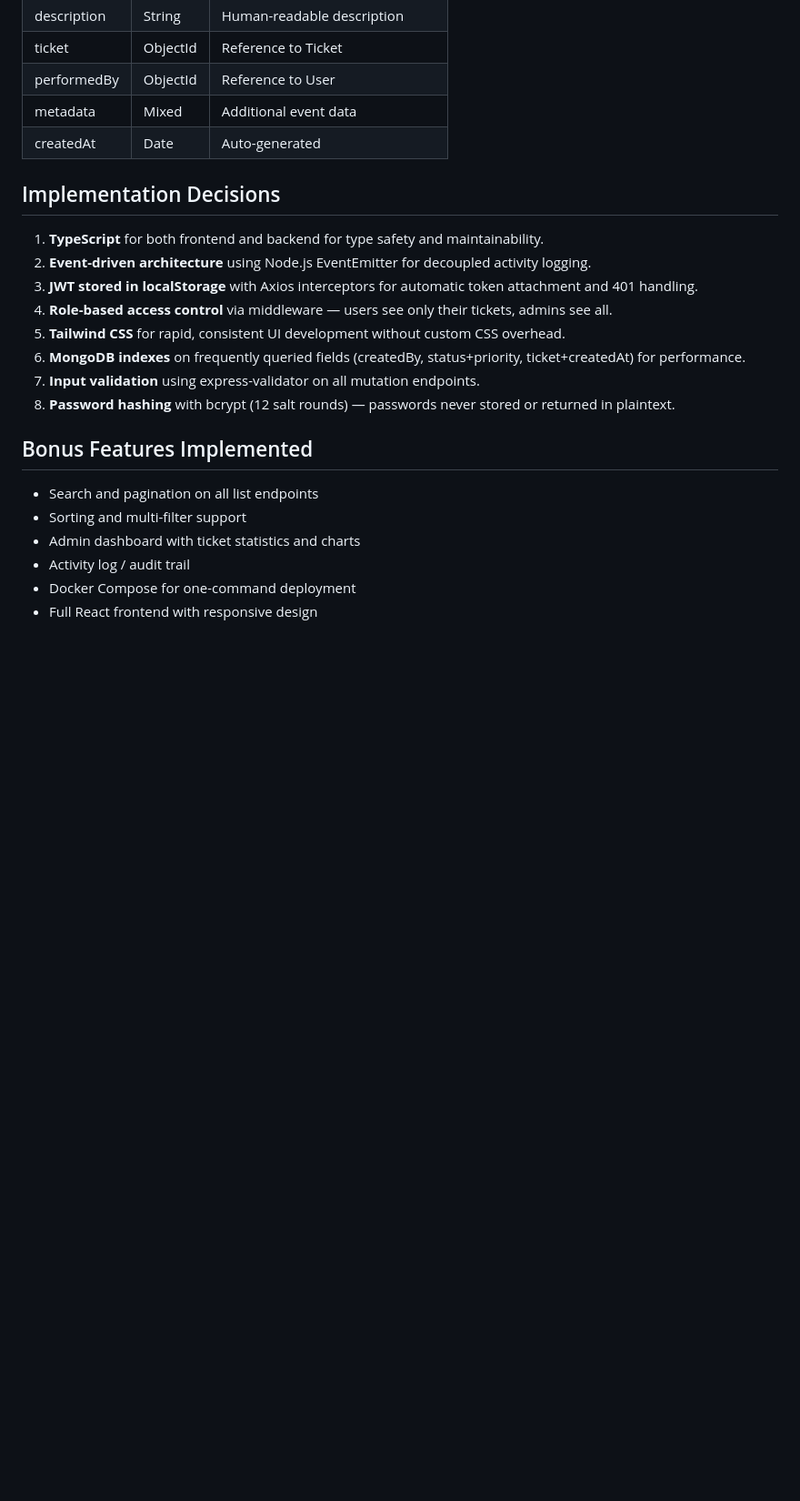
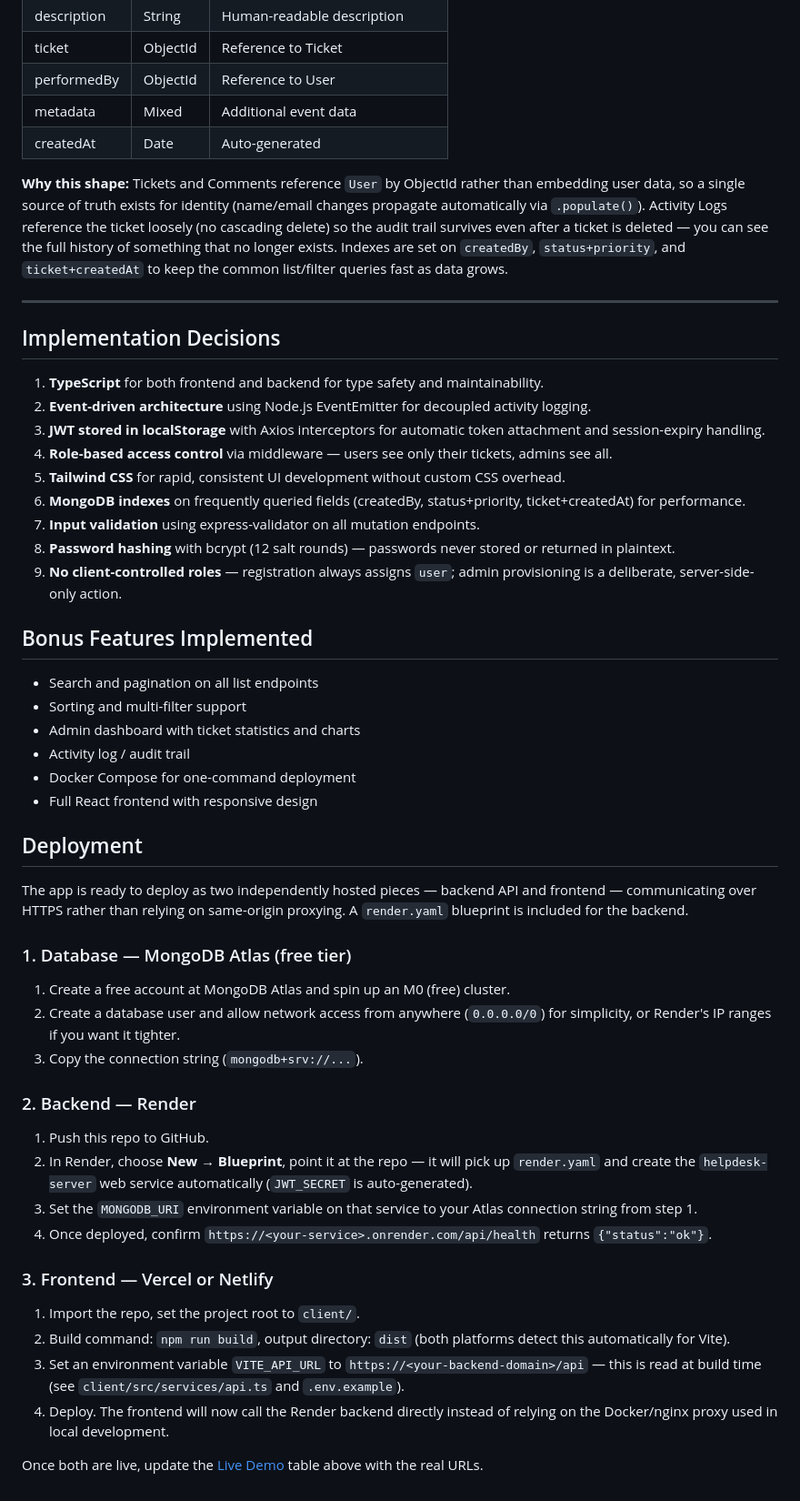
Before and after one commit to Gurpreet-kaur0/Support-ticket-system, a Markdown page: README.md, the part around one of its changes. Shown at 91% size. Rendered like a GitHub page; blank space fills up the shorter version.

```diff
--- a/README.md
+++ b/README.md
@@ -220,16 +292,21 @@ This creates a new admin user, or promotes an existing user with that email to a
 | metadata | Mixed | Additional event data |
 | createdAt | Date | Auto-generated |
 
+**Why this shape:** Tickets and Comments reference `User` by ObjectId rather than embedding user data, so a single source of truth exists for identity (name/email changes propagate automatically via `.populate()`). Activity Logs reference the ticket loosely (no cascading delete) so the audit trail survives even after a ticket is deleted — you can see the full history of something that no longer exists. Indexes are set on `createdBy`, `status+priority`, and `ticket+createdAt` to keep the common list/filter queries fast as data grows.
+
+---
+
 ## Implementation Decisions
 
 1. **TypeScript** for both frontend and backend for type safety and maintainability.
 2. **Event-driven architecture** using Node.js EventEmitter for decoupled activity logging.
-3. **JWT stored in localStorage** with Axios interceptors for automatic token attachment and 401 handling.
+3. **JWT stored in localStorage** with Axios interceptors for automatic token attachment and session-expiry handling.
 4. **Role-based access control** via middleware — users see only their tickets, admins see all.
 5. **Tailwind CSS** for rapid, consistent UI development without custom CSS overhead.
 6. **MongoDB indexes** on frequently queried fields (createdBy, status+priority, ticket+createdAt) for performance.
 7. **Input validation** using express-validator on all mutation endpoints.
 8. **Password hashing** with bcrypt (12 salt rounds) — passwords never stored or returned in plaintext.
+9. **No client-controlled roles** — registration always assigns `user`; admin provisioning is a deliberate, server-side-only action.
 
 ## Bonus Features Implemented
 
@@ -239,3 +316,26 @@ This creates a new admin user, or promotes an existing user with that email to a
 - Activity log / audit trail
 - Docker Compose for one-command deployment
 - Full React frontend with responsive design
+
+## Deployment
+
+The app is ready to deploy as two independently hosted pieces — backend API and frontend — communicating over HTTPS rather than relying on same-origin proxying. A `render.yaml` blueprint is included for the backend.
+
+### 1. Database — MongoDB Atlas (free tier)
+1. Create a free account at MongoDB Atlas and spin up an M0 (free) cluster.
+2. Create a database user and allow network access from anywhere (`0.0.0.0/0`) for simplicity, or Render's IP ranges if you want it tighter.
+3. Copy the connection string (`mongodb+srv://...`).
+
+### 2. Backend — Render
+1. Push this repo to GitHub.
+2. In Render, choose **New → Blueprint**, point it at the repo — it will pick up `render.yaml` and create the `helpdesk-server` web service automatically (`JWT_SECRET` is auto-generated).
+3. Set the `MONGODB_URI` environment variable on that service to your Atlas connection string from step 1.
+4. Once deployed, confirm `https://<your-service>.onrender.com/api/health` returns `{"status":"ok"}`.
+
+### 3. Frontend — Vercel or Netlify
+1. Import the repo, set the project root to `client/`.
+2. Build command: `npm run build`, output directory: `dist` (both platforms detect this automatically for Vite).
+3. Set an environment variable `VITE_API_URL` to `https://<your-backend-domain>/api` — this is read at build time (see `client/src/services/api.ts` and `.env.example`).
+4. Deploy. The frontend will now call the Render backend directly instead of relying on the Docker/nginx proxy used in local development.
+
+Once both are live, update the [Live Demo](#live-demo) table above with the real URLs.
```
Also changed, not shown: other parts of README.md (+109 -37 lines), screenshots/admin-dashboard.png (added), screenshots/login.png (added), screenshots/ticket-detail.png (added), screenshots/ticket-management.png (added), screenshots/user-dashboard.png (added), 4 other files.
